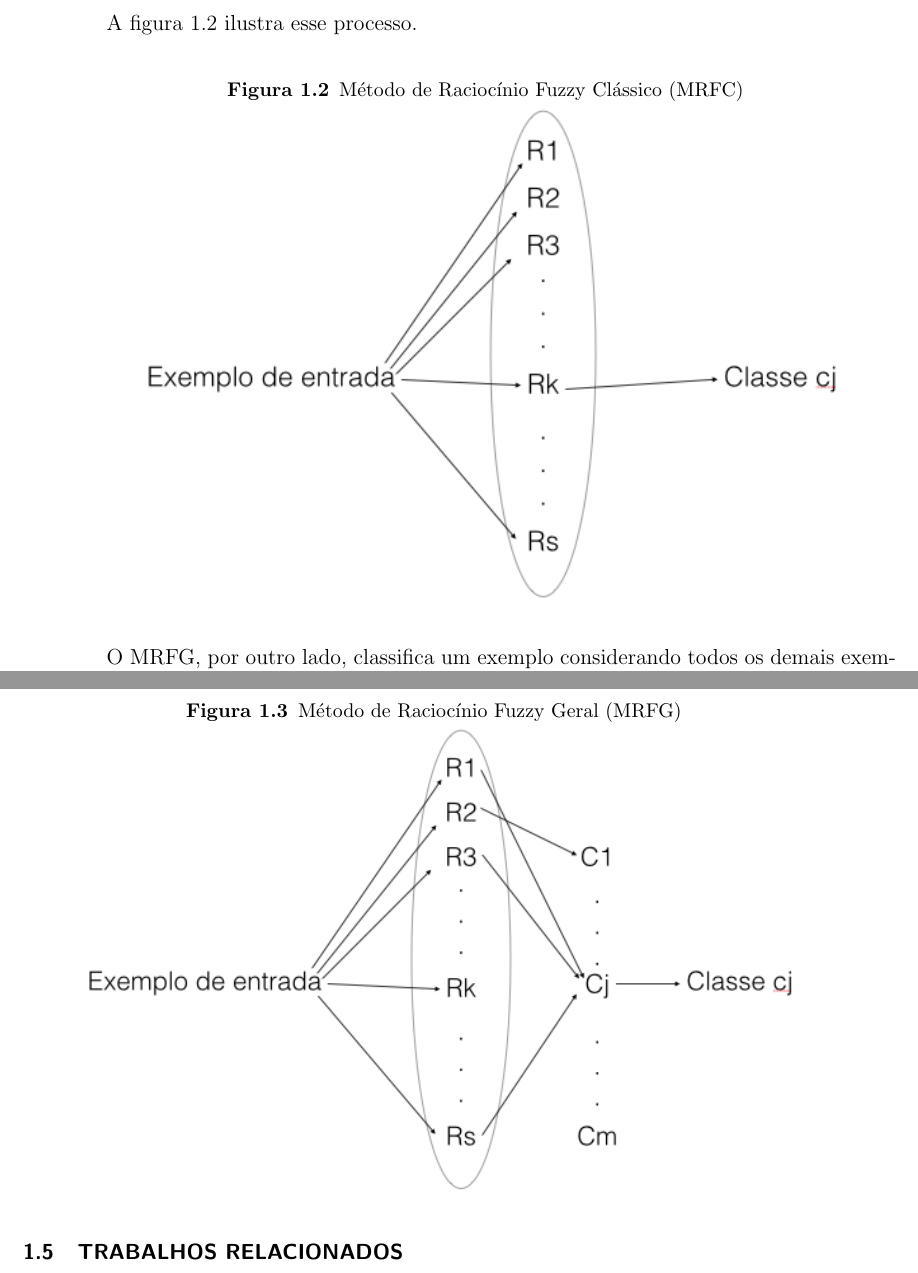
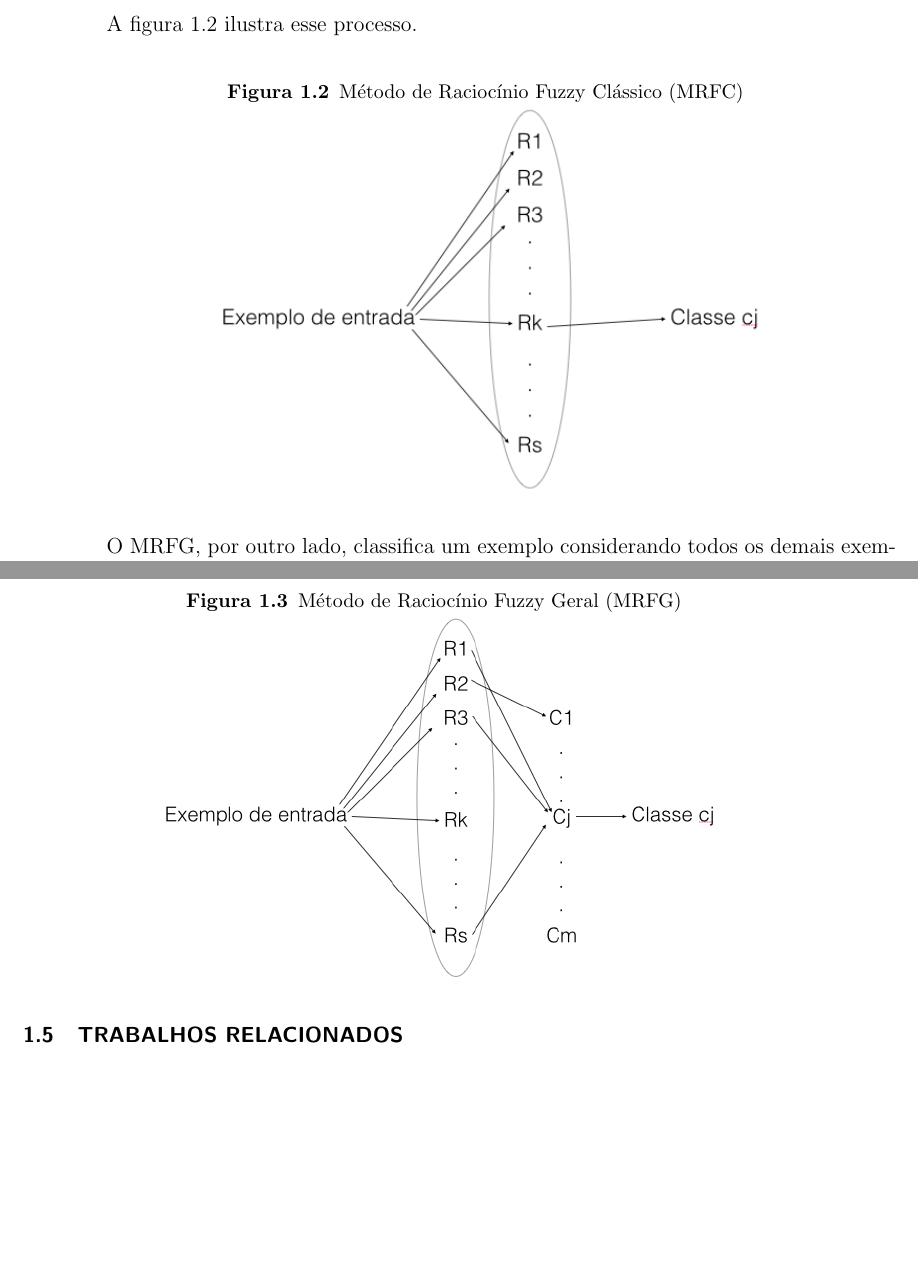
Before and after one commit to matheuscas/dissertacao-mestrado, a LaTeX document (fundamentacao.tex): two parts of pages 9 and 10 of 13, joined at a grey line, cut so that both start at the same text, the shorter picture padded with empty space. Compiled offline with pdfLaTeX.

```diff
--- a/fundamentacao.tex
+++ b/fundamentacao.tex
@@ -360,7 +364,7 @@
   \caption{Método de Raciocínio Fuzzy Clássico (MRFC)}
   \label{fig:mrfc}
   \centering
-    \includegraphics[width=0.9\textwidth]{mrfc}
+    \includegraphics[width=0.7\textwidth]{mrfc}
 \end{figure}
 
 O MRFG, por outro lado, classifica um exemplo considerando todos os demais exemplos em relação as classes finais. Os seguintes passos mostram como MRFG funciona \cite{cintra2012genetic}:
@@ -381,7 +385,7 @@
   \caption{Método de Raciocínio Fuzzy Geral (MRFG)}
   \label{fig:mrfg}
   \centering
-    \includegraphics[width=0.9\textwidth]{mrfg}
+    \includegraphics[width=0.7\textwidth]{mrfg}
 \end{figure}
 
 \section{Trabalhos relacionados}
```
Also changed, not shown: fundamentacao.tex (8 more changed lines).
